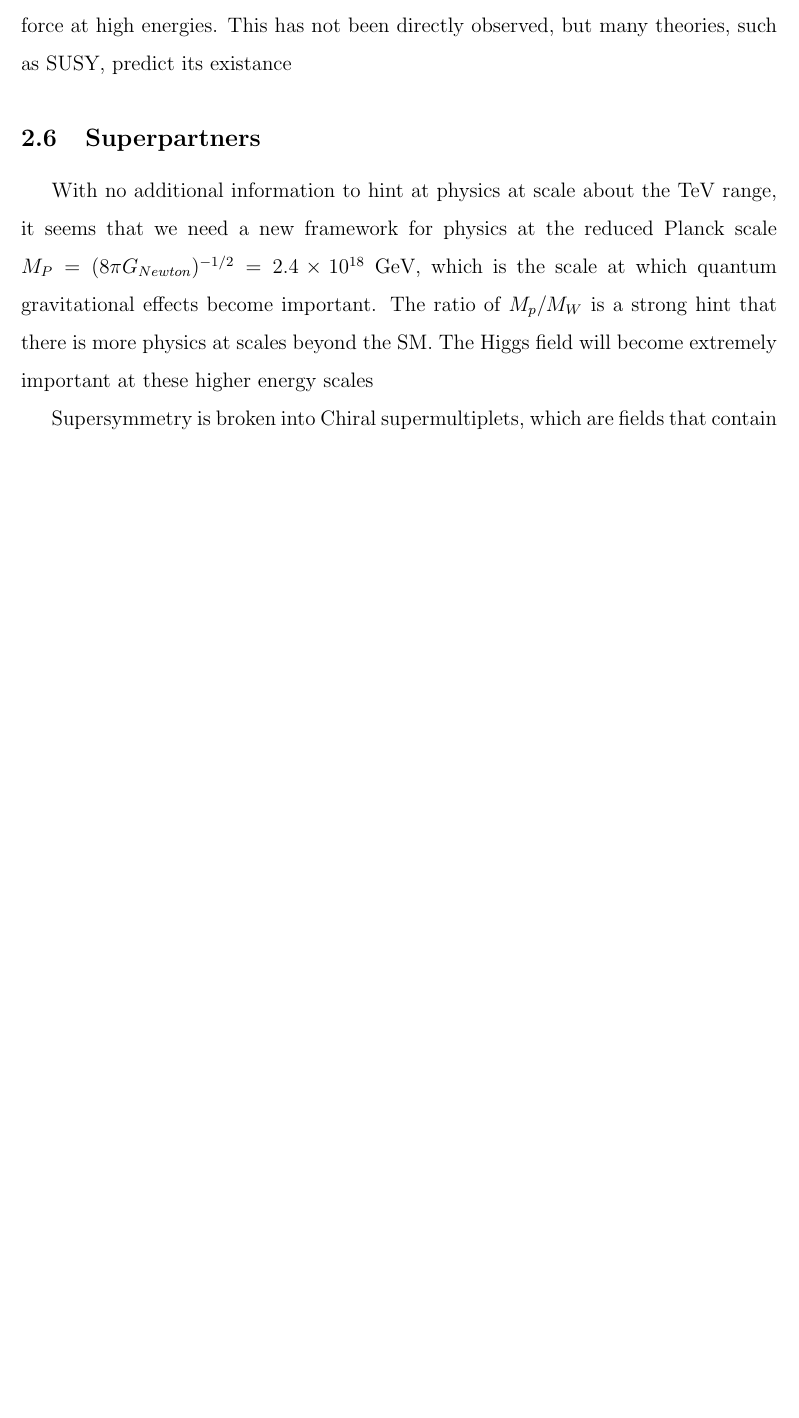
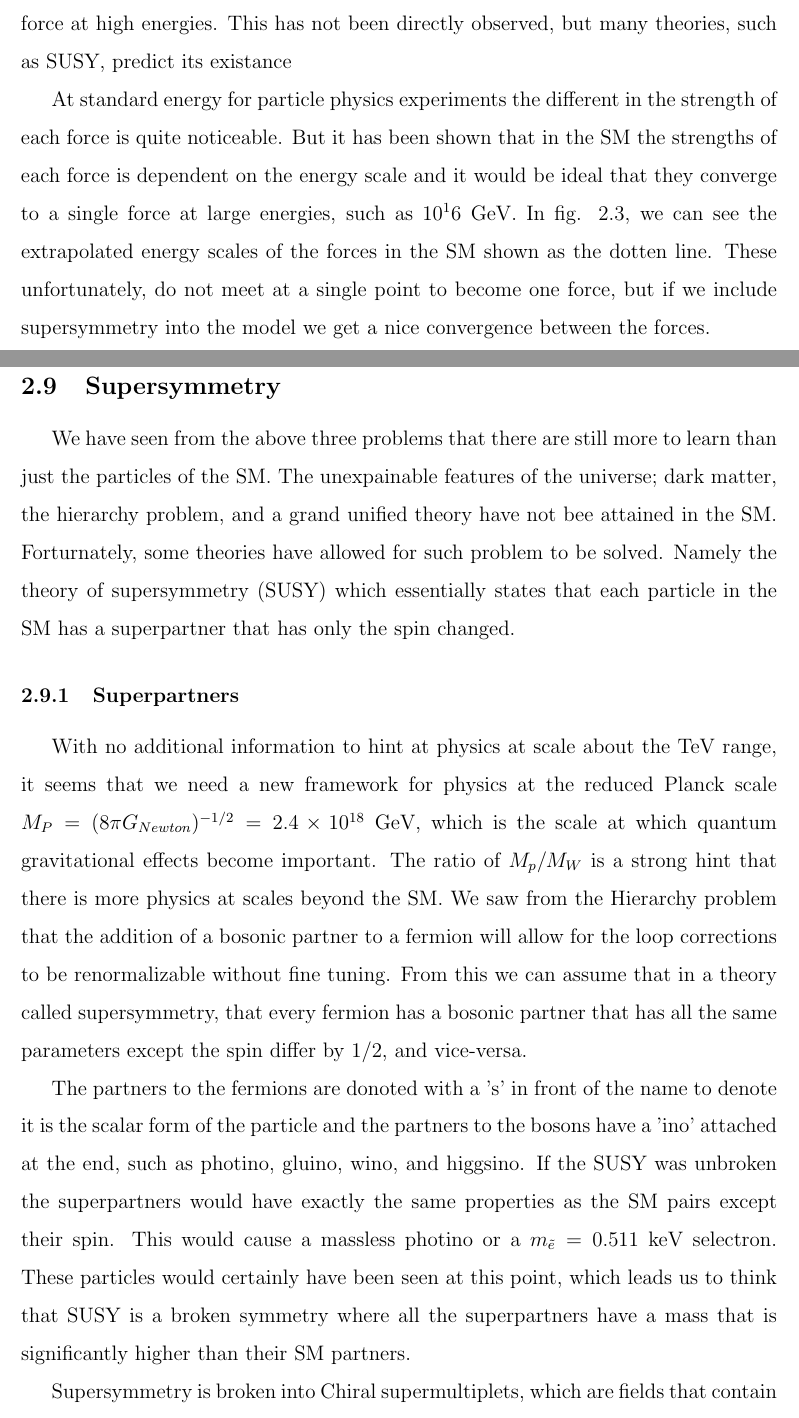
Before and after one commit to mkilpatr/Thesis, a LaTeX thesis (thesis_main.tex, which reads chapter2.tex): part of page 18 of 26 before the commit and two parts of pages 19 and 20 of 28 after it, the two joined at a grey line, cut so that both start at the same text, the shorter picture padded with empty space. The pictures show the PDF file thesis_main.pdf that the author committed with the source.

Commit message:
More on theory

```diff
--- a/chapter2.tex
+++ b/chapter2.tex
@@ -29,3 +41,20 @@ After decades of theoretical and experimental research the SM has been developed
+ \begin{equation}
+ \partial_\mu(\frac{\partial\mathcal{L}}{\partial(\partial_\mu\phi)})-\frac{\partial\mathcal{L}}{\partial\phi}=0,
+ \end{equation}
+
+ on Eqn. \ref{LagrangeFluctuation} with the addition of the fluctuation of the particle field. After some simplification we get a conserved current,
+
+ \begin{equation}
+ \begin{split}
+ & \partial_\mu j^\mu(x)=0, \text{ where}\\
+ & j^\mu(x)=\frac{\partial\mathcal{L}}{\partial(\partial_\mu\phi)}\Delta\phi-\mathcal{J}^\mu
+ \end{split}
+ \end{equation}.
+
+ We see from the above equation that the current $j^\mu(x)$ of the Lagrangian is conserved. Now let's apply this to the particle fields of the SM.
+
+ \section{QED}
+
  First, we start with the assumption that the wave function $\psi(x)$ should transform as,
 
  \begin{equation}\label{U1gauge}
@@ -250,6 +283,8 @@ With the introduction of a scalar partner to the $t$, there is a logarithmic div
 
 The SM is able to accurately describe three of the fundamental sources at typical energy scales, 1 to $10^{4}$ GeV, but idealy the forces would be able to merge into a single force at high energies. This has not been directly observed, but many theories, such as SUSY, predict its existance %\cite{martin_supersymmetry_1997}.
 
+At standard energy for particle physics experiments the different in the strength of each force is quite noticeable. But it has been shown that in the SM the strengths of each force is dependent on the energy scale and it would be ideal that they converge to a single force at large energies, such as $10^16$ GeV. In fig. \ref{GUT}, we can see the extrapolated energy scales of the forces in the SM shown as the dotten line. These unfortunately, do not meet at a single point to become one force, but if we include supersymmetry into the model we get a nice convergence between the forces.
+
 \begin{figure}
  	\centering
 	\includegraphics[width=0.5\textwidth]{GUTRenormalization.png}
@@ -257,11 +292,17 @@ The SM is able to accurately describe three of the fundamental sources at typica
  	\label{GUT}
 \end{figure}
 
+\section{Supersymmetry}
 
-\section{Superpartners}
+We have seen from the above three problems that there are still more to learn than just the particles of the SM. The unexpainable features of the universe; dark matter, the hierarchy problem, and a grand unified theory have not bee attained in the SM. Forturnately, some theories have allowed for such problem to be solved. Namely the theory of supersymmetry (SUSY) which essentially states that each particle in the SM has a superpartner that has only the spin changed.
+
+
+\subsection{Superpartners}
 \label{sec:superpartners}
 
-With no additional information to hint at physics at scale about the TeV range, it seems that we need a new framework for physics at the reduced Planck scale $M_{P}=(8\pi G_{Newton})^{-1/2}=2.4\times10^{18}$ GeV, which is the scale at which quantum gravitational effects become important. The ratio of $M_p/M_W$ is a strong hint that there is more physics at scales beyond the SM. The Higgs field will become extremely important at these higher energy scales
+With no additional information to hint at physics at scale about the TeV range, it seems that we need a new framework for physics at the reduced Planck scale $M_{P}=(8\pi G_{Newton})^{-1/2}=2.4\times10^{18}$ GeV, which is the scale at which quantum gravitational effects become important. The ratio of $M_p/M_W$ is a strong hint that there is more physics at scales beyond the SM. We saw from the Hierarchy problem that the addition of a bosonic partner to a fermion will allow for the loop corrections to be renormalizable without fine tuning. From this we can assume that in a theory called supersymmetry, that every fermion has a bosonic partner that has all the same parameters except the spin differ by $1/2$, and vice-versa.
+
+The partners to the fermions are donoted with a 's' in front of the name to denote it is the scalar form of the particle and the partners to the bosons have a 'ino' attached at the end, such as photino, gluino, wino, and higgsino. If the SUSY was unbroken the superpartners would have exactly the same properties as the SM pairs except their spin. This would cause a massless photino or a $m_{\tilde{e}}=0.511$ keV selectron. These particles would certainly have been seen at this point, which leads us to think that SUSY is a broken symmetry where all the superpartners have a mass that is significantly higher than their SM partners.
 
 Supersymmetry is broken into Chiral supermultiplets, which are fields that contain equal numbers of fermions and bosons. Each of these supermultiplets can transform and interact with each other.
 
```
Also changed, not shown: thesis_main.pdf, chapter2.tex (26 more changed lines).
